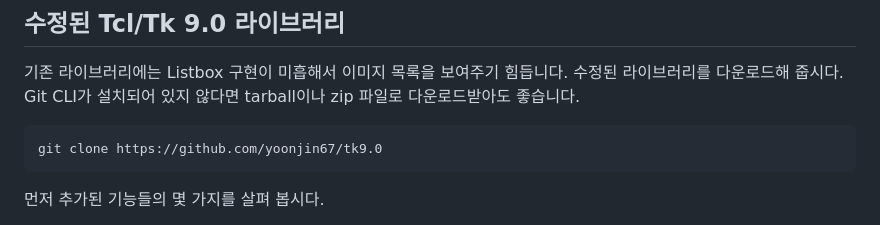
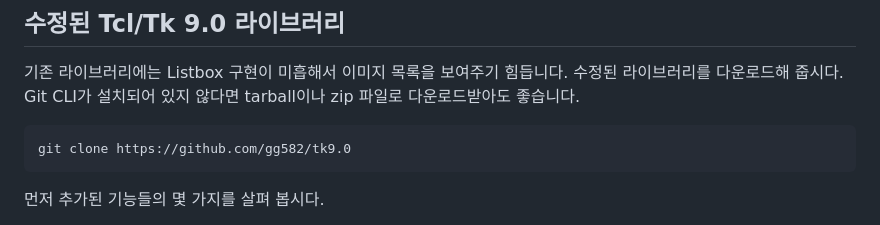
Before and after one commit to gosuda/website, a Markdown page: root/blog/go-tk-imageviewer.md, the part around the change. GitHub-like rendering.

Commit message:
Update go-tk-imageviewer.md
changed git url to fit current state

````diff
--- a/root/blog/go-tk-imageviewer.md
+++ b/root/blog/go-tk-imageviewer.md
@@ -30,7 +30,7 @@ path: /blog/posts/creating-a-image-viewer-with-tk-in-go-z279238471Z
 Git CLI가 설치되어 있지 않다면 tarball이나 zip 파일로 다운로드받아도 좋습니다.
 
 ```bash
-git clone https://github.com/yoonjin67/tk9.0
+git clone https://github.com/gg582/tk9.0
 ```
 
 먼저 추가된 기능들의 몇 가지를 살펴 봅시다.
````
